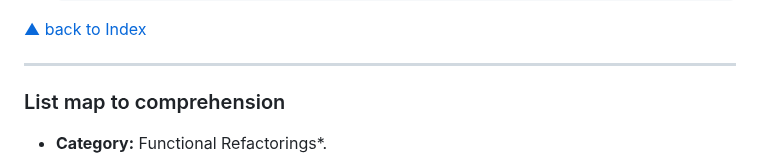
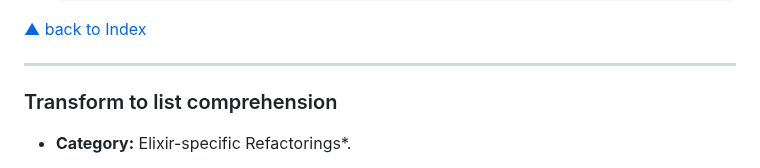
Before and after one commit to lucasvegi/Elixir-Refactorings, a Markdown page: README.md, the part around one of its changes. Rendered like a GitHub page.

```diff
--- a/README.md
+++ b/README.md
@@ -1382,7 +1383,7 @@ ___
 [▲ back to Index](#table-of-contents)
 ___
 
-### List map to comprehension
+### Transform to list comprehension
 
-* __Category:__ Functional Refactorings*.
+* __Category:__ Elixir-specific Refactorings*.
 
```
Also changed, not shown: other parts of README.md (+32 -14 lines).
